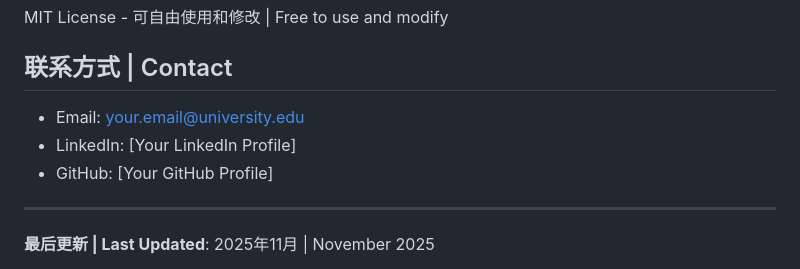
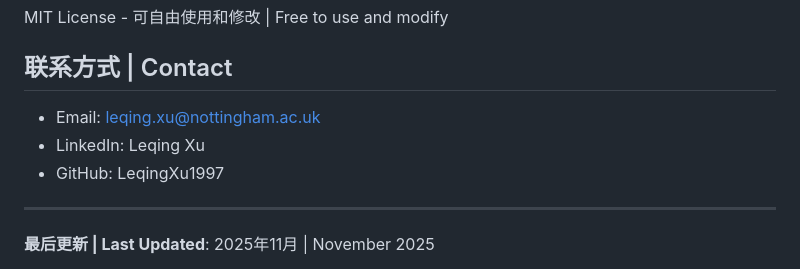
Before and after one commit to LeqingXu1997/LeqingXu1997.github.io, a Markdown page: README.md, the part around the change. Rendered like a GitHub page.

Commit message:
Update contact information in README.md

```diff
--- a/README.md
+++ b/README.md
@@ -170,9 +170,9 @@ MIT License - 可自由使用和修改 | Free to use and modify
 
 ## 联系方式 | Contact
 
-- Email: your.email@university.edu
-- LinkedIn: [Your LinkedIn Profile]
-- GitHub: [Your GitHub Profile]
+- Email: leqing.xu@nottingham.ac.uk
+- LinkedIn: Leqing Xu
+- GitHub: LeqingXu1997
 
 ---
 
```
